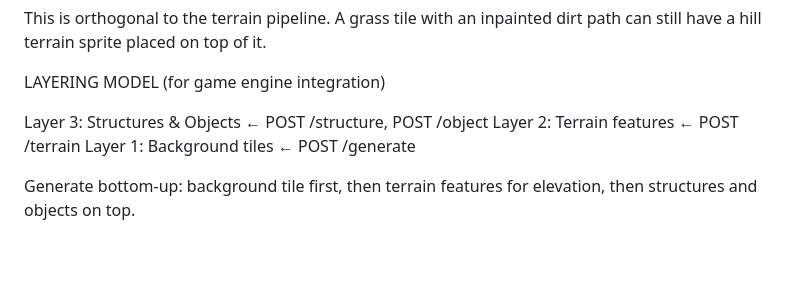
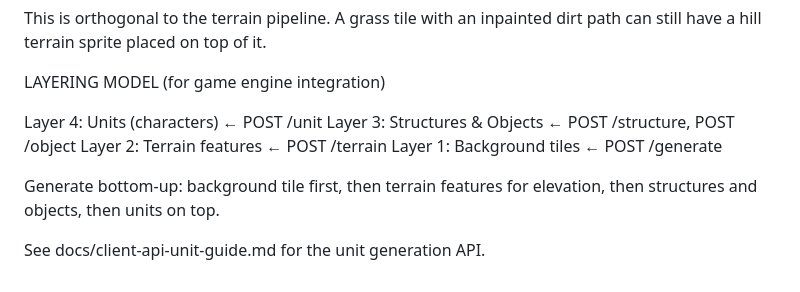
Before and after one commit to maxtwotouch/StrategAI, a Markdown page: docs/client-api-tile-guide.md, the part around one of its changes. Drawn GitHub-style; blank space fills up the shorter version.

Commit message:
Fix guides

```diff
--- a/docs/client-api-tile-guide.md
+++ b/docs/client-api-tile-guide.md
@@ -704,9 +704,12 @@ on top of it.
 
 LAYERING MODEL (for game engine integration)
 
-  Layer 3:  Structures & Objects   ← POST /structure, POST /object
-  Layer 2:  Terrain features        ← POST /terrain
-  Layer 1:  Background tiles        ← POST /generate
+  Layer 4:  Units (characters)        ← POST /unit
+  Layer 3:  Structures & Objects      ← POST /structure, POST /object
+  Layer 2:  Terrain features          ← POST /terrain
+  Layer 1:  Background tiles          ← POST /generate
 
 Generate bottom-up: background tile first, then terrain features
-for elevation, then structures and objects on top.
+for elevation, then structures and objects, then units on top.
+
+See docs/client-api-unit-guide.md for the unit generation API.
```
Also changed, not shown: other parts of docs/client-api-tile-guide.md (+5 -5 lines), docs/client-api-unit-guide.md (added, +304 -0 lines).
